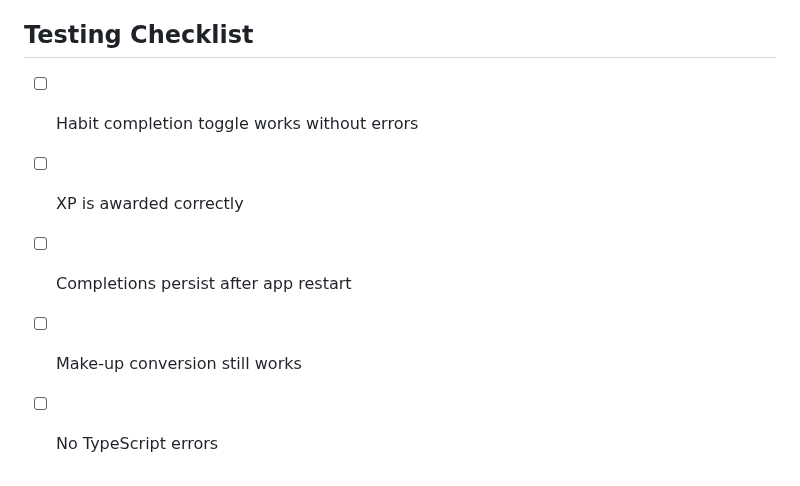
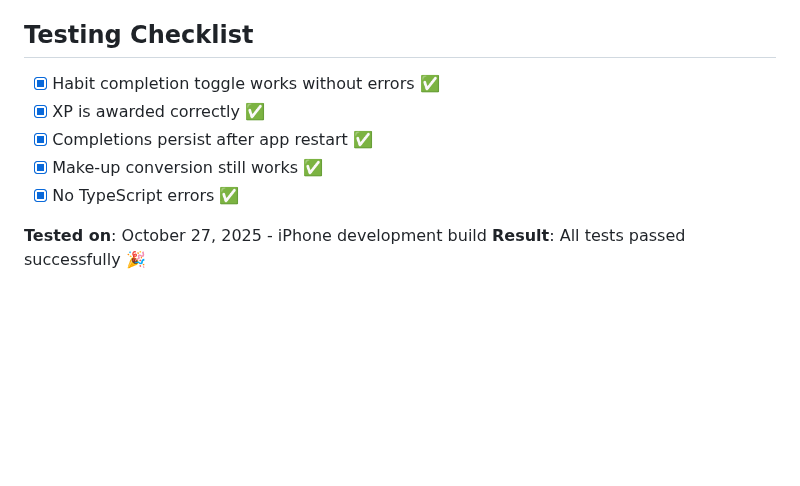
Before and after one commit to TQyronStudio/SelfRiseV2, a Markdown page: PERFORMANCE-OPTIMIZATION-CHANGELOG.md, the part around the change. Drawn GitHub-style; blank space fills up the shorter version.

Commit message:
Docs: Mark READ-AFTER-WRITE fix as tested and verified
All tests passed successfully on iPhone development build:
✅ Habit completion toggle works without errors
✅ XP is awarded correctly
✅ Completions persist after app restart
✅ Make-up conversion still works
✅ No TypeScript errors

🤖 Generated with [Claude Code](https://claude.com/claude-code)

Co-Authored-By: Claude <noreply@anthropic.com>

```diff
--- a/PERFORMANCE-OPTIMIZATION-CHANGELOG.md
+++ b/PERFORMANCE-OPTIMIZATION-CHANGELOG.md
@@ -214,8 +214,11 @@ return {
 
 ## Testing Checklist
 
-- [ ] Habit completion toggle works without errors
-- [ ] XP is awarded correctly
-- [ ] Completions persist after app restart
-- [ ] Make-up conversion still works
-- [ ] No TypeScript errors
+- [x] Habit completion toggle works without errors ✅
+- [x] XP is awarded correctly ✅
+- [x] Completions persist after app restart ✅
+- [x] Make-up conversion still works ✅
+- [x] No TypeScript errors ✅
+
+**Tested on**: October 27, 2025 - iPhone development build
+**Result**: All tests passed successfully 🎉
```
